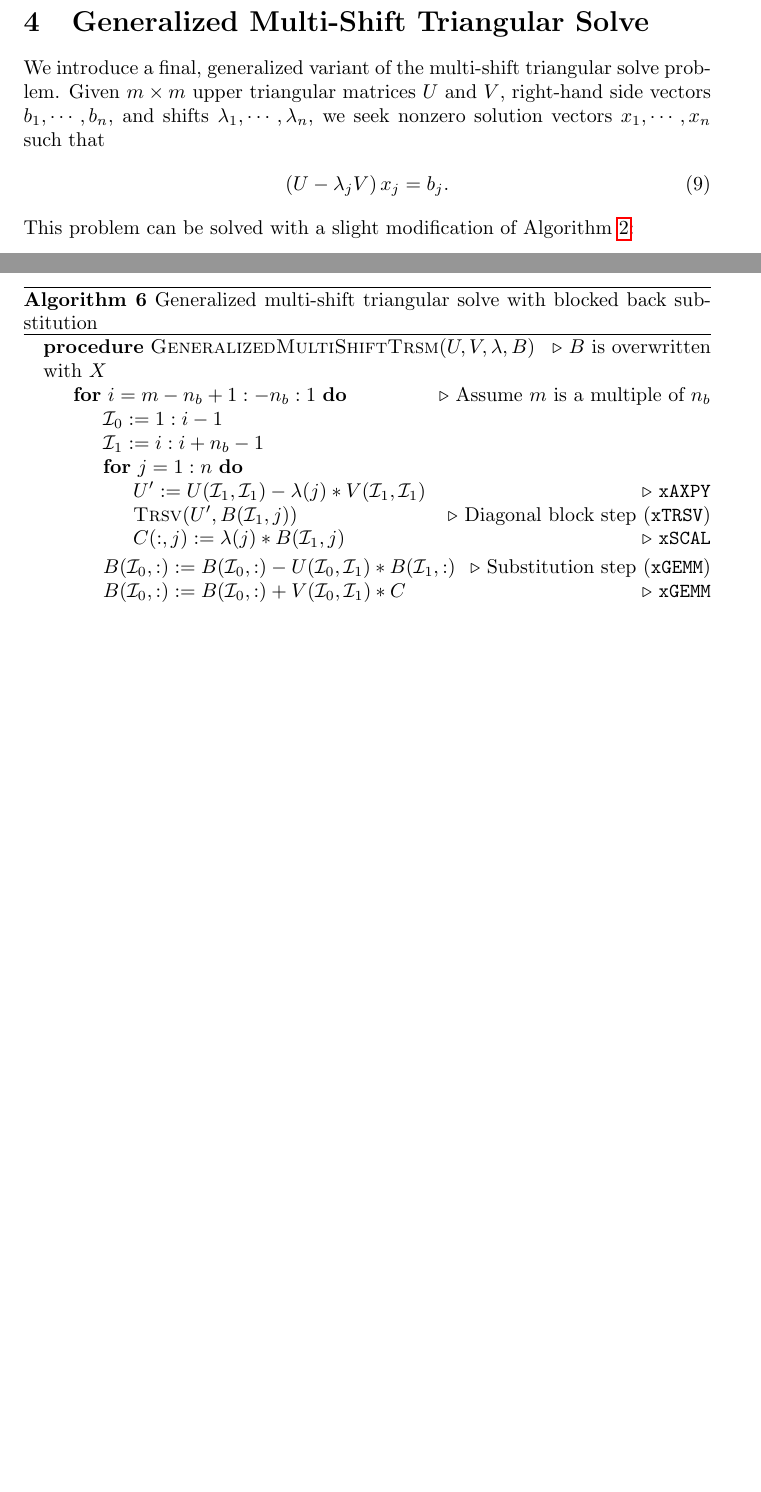
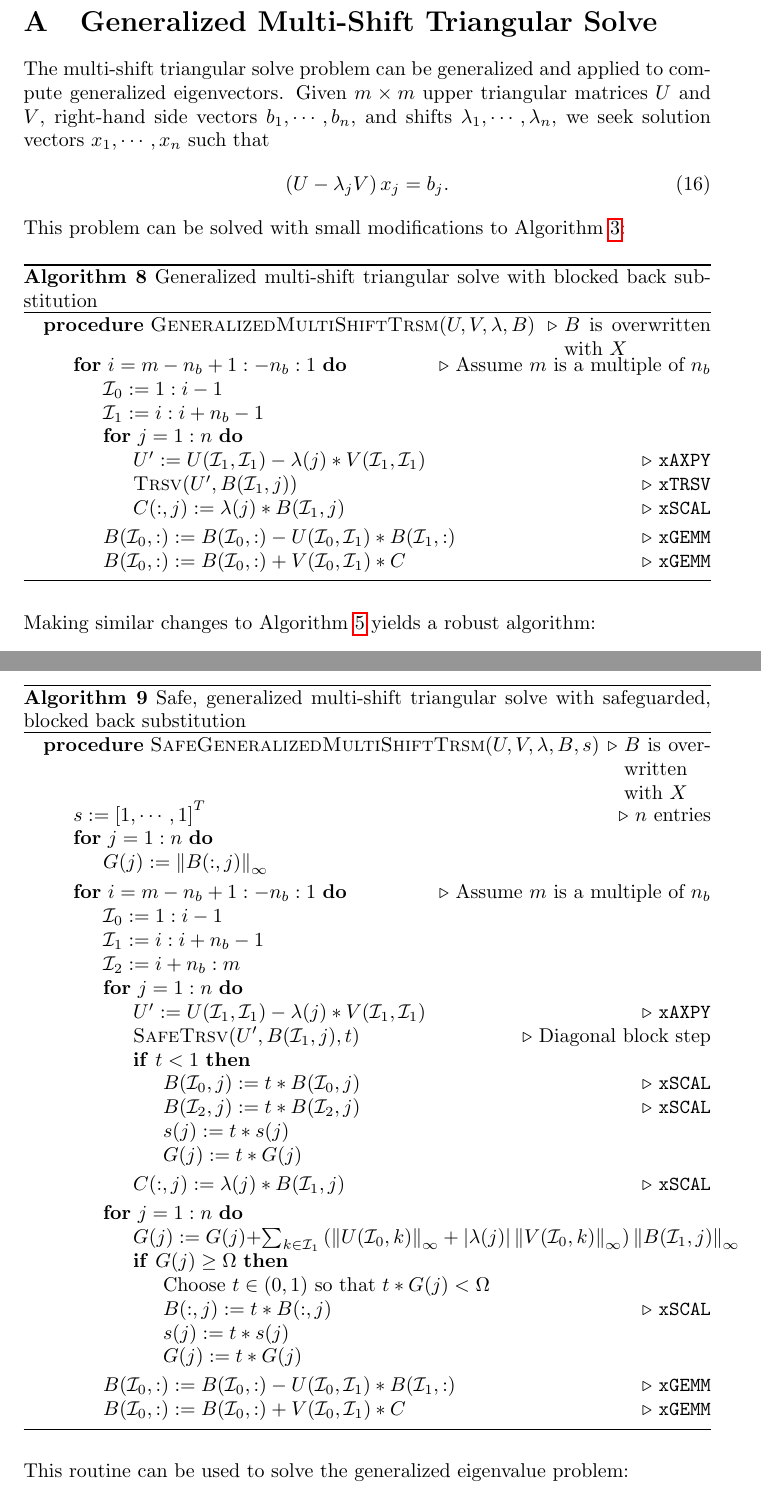
Before and after one commit to timmoon10/MsTrsmPaper2016, a LaTeX paper (mstrsmPaper.tex): two parts of pages 6 and 7 of 19 before the commit and two parts of pages 16 and 17 of 20 after it, joined at a grey line, cut so that both start at the same text, the shorter picture padded with empty space. Compiled offline with pdfLaTeX.

Commit message:
Adding appendix on generalized multi-shift triangular solve

```diff
--- a/mstrsmPaper.tex
+++ b/mstrsmPaper.tex
@@ -422,54 +422,6 @@ Note that each application of \textsc{SafeTrsv} requires norms of the
 columns of \(U(\mathcal{I}_1,\mathcal{I}_1)\), excluding the diagonal,
 in order to form growth bounds. Thus, we can improve performance in
 the diagonal block step by reusing this data for each right-hand side.
-
-\section{Generalized Multi-Shift Triangular Solve}
-We introduce a final, generalized variant of the multi-shift
-triangular solve problem. Given \(m\times m\) upper triangular
-matrices \(U\) and \(V\), right-hand side vectors \(b_1,\cdots,b_n\),
-and shifts \(\lambda_1,\cdots,\lambda_n\), we seek nonzero solution
-vectors \(x_1,\cdots,x_n\) such that
-\begin{align}
-  \left( U - \lambda_j V \right) x_j &= b_j .
-\end{align}
-This problem can be solved with a slight modification of Algorithm
-\ref{algorithm:multi-shift trsm}:
-\begin{algorithm}[H]
-  \label{algorithm:generalized multi-shift trsm}
-  \caption{Generalized multi-shift triangular solve with blocked back substitution}
-  \begin{algorithmic}
-    \Procedure{GeneralizedMultiShiftTrsm}{$U, V, \lambda, B $}
-    \Comment \(B\) is overwritten with \(X\)
-
-    \For{$i = m-n_b+1:-n_b:1$} \Comment Assume \(m\) is a multiple of
-    \(n_b\)
-
-    \State \( \mathcal{I}_0 := 1:i-1 \)
-
-    \State \( \mathcal{I}_1 := i:i+n_b-1\)
-
-    \For{$j=1:n$}
-
-    \State \(U' := U(\mathcal{I}_1,\mathcal{I}_1)-\lambda(j) * V(\mathcal{I}_1,\mathcal{I}_1)\) \Comment \texttt{xAXPY}
-
-    \State \Call{Trsv}{$U', B(\mathcal{I}_1,j)$}
-    \Comment Diagonal block step (\texttt{xTRSV})
-
-    \State \( C(:,j) := \lambda(j) * B(\mathcal{I}_1,j)\) \Comment \texttt{xSCAL}
-
-    \EndFor
-
-    \State \( B(\mathcal{I}_0,:) := B(\mathcal{I}_0,:) - U(\mathcal{I}_0,\mathcal{I}_1) * B(\mathcal{I}_1,:) \)
-    \Comment Substitution step (\texttt{xGEMM})
-
-    \State \( B(\mathcal{I}_0,:) := B(\mathcal{I}_0,:) + V(\mathcal{I}_0,\mathcal{I}_1)* C \) \Comment \texttt{xGEMM}
-
-    \EndFor
-
-    \EndProcedure
-  \end{algorithmic}
-\end{algorithm}
-\noindent
 
 \section{Eigenvector Computation} \label{section:eigenvector}
 We shall now apply a safe multi-shift triangular solve to compute the
@@ -901,3 +853,132 @@ implementations for inclusion into LAPACK.
 Tim Moon was supported by a Simons Graduate Research Assistantship and
 Jack Poulson by AFRL Contract FA8750-12-2-0306.
 
+\appendix
+\section{Generalized Multi-Shift Triangular Solve}
+The multi-shift triangular solve problem can be generalized and
+applied to compute generalized eigenvectors. Given \(m\times m\) upper
+triangular matrices \(U\) and \(V\), right-hand side vectors
+\(b_1,\cdots,b_n\), and shifts \(\lambda_1,\cdots,\lambda_n\), we seek
+solution vectors \(x_1,\cdots,x_n\) such that
+\begin{align}
+  \left( U - \lambda_j V \right) x_j &= b_j .
+\end{align}
+This problem can be solved with small modifications to Algorithm
+\ref{algorithm:multi-shift trsm}:
+\begin{algorithm}[H]
+  \caption{Generalized multi-shift triangular solve with blocked back substitution}
+  \label{algorithm:generalized multi-shift trsm}
+  \begin{algorithmic}
+    \Procedure{GeneralizedMultiShiftTrsm}{$U, V, \lambda, B $}
+    \Comment \parbox[t]{0.22\linewidth}{\(B\) is overwritten with \(X\)}
+
+    \For{$i = m-n_b+1:-n_b:1$} \Comment Assume \(m\) is a multiple of
+    \(n_b\)
+
+    \State \( \mathcal{I}_0 := 1:i-1 \)
+
+    \State \( \mathcal{I}_1 := i:i+n_b-1\)
+
+    \For{$j=1:n$}
+
+    \State \(U' := U(\mathcal{I}_1,\mathcal{I}_1)-\lambda(j) * V(\mathcal{I}_1,\mathcal{I}_1)\) \Comment \texttt{xAXPY}
+
+    \State \Call{Trsv}{$U', B(\mathcal{I}_1,j)$}
+    \Comment \texttt{xTRSV}
+
+    \State \( C(:,j) := \lambda(j) * B(\mathcal{I}_1,j)\) \Comment \texttt{xSCAL}
+
+    \EndFor
+
+    \State \( B(\mathcal{I}_0,:) := B(\mathcal{I}_0,:) - U(\mathcal{I}_0,\mathcal{I}_1) * B(\mathcal{I}_1,:) \)
+    \Comment \texttt{xGEMM}
+
+    \State \( B(\mathcal{I}_0,:) := B(\mathcal{I}_0,:) + V(\mathcal{I}_0,\mathcal{I}_1)* C \) \Comment \texttt{xGEMM}
+
+    \EndFor
+
+    \EndProcedure
+  \end{algorithmic}
+\end{algorithm}
+\noindent
+Making similar changes to Algorithm \ref{algorithm:safe multi-shift
+  trsm} yields a robust algorithm:
+\begin{algorithm}[H]
+  \caption{Safe, generalized multi-shift triangular solve with
+    safeguarded, blocked back substitution }
+  \label{algorithm:safe generalized multi-shift trsm}
+  \begin{algorithmic}
+    \Procedure{SafeGeneralizedMultiShiftTrsm}{$U, V, \lambda, B, s $}
+    \Comment \parbox[t]{0.13\linewidth}{\(B\) is overwritten with \(X\)}
+
+    \State \(s := \left[1, \cdots, 1 \right]^T\) \Comment \(n\) entries
+
+    \For{$j=1:n$}
+
+    \State \( G(j) := \left\lVert B(:,j) \right\rVert_\infty\)
+
+    \EndFor
+
+    \For{$i = m-n_b+1:-n_b:1$} \Comment Assume \(m\) is a multiple of
+    \(n_b\)
+
+    \State \( \mathcal{I}_0 := 1:i-1 \)
+
+    \State \( \mathcal{I}_1 := i:i+n_b-1\)
+
+    \State \( \mathcal{I}_2 := i+n_b:m\)
+
+    \For{$j=1:n$}
+
+    \State \(U' := U(\mathcal{I}_1, \mathcal{I}_1) - \lambda(j) * V(\mathcal{I}_1, \mathcal{I}_1)\) \Comment\texttt{xAXPY}
+
+    \State \Call{SafeTrsv}{$U', B(\mathcal{I}_1,j), t$}
+    \Comment Diagonal block step
+
+    \If{$t<1$}
+
+    \State \(B(\mathcal{I}_0,j) := t*B(\mathcal{I}_0,j)\) \Comment \texttt{xSCAL}
+
+    \State \(B(\mathcal{I}_2,j) := t*B(\mathcal{I}_2,j)\) \Comment \texttt{xSCAL}
+
+    \State \(s(j) := t * s(j)\)
+
+    \State \(G(j) := t * G(j)\)
+
+    \EndIf
+
+    \State \(C(:,j) := \lambda(j) * B(\mathcal{I}_1,j)\) \Comment \texttt{xSCAL}
+
+    \EndFor
+
+    \For{$j=1:n$}
+
+    \State \(G(j) := G(j) + \sum_{k\in \mathcal{I}_1} \left( \left\lVert U(\mathcal{I}_0,k) \right\rVert_{\infty} + \left| \lambda(j)\right|  {\left\lVert V(\mathcal{I}_0,k)\right\rVert}_\infty \right) \left\lVert B(\mathcal{I}_1,j) \right\rVert_\infty \)
+
+    \If{$G(j) \geq \Omega$}
+
+    \State Choose \(t\in\left(0,1\right)\) so that \(t * G(j) < \Omega\)
+
+    \State \(B(:,j) := t * B(:,j)\) \Comment \texttt{xSCAL}
+
+    \State \(s(j) := t* s(j)\)
+
+    \State \(G(j) := t * G(j)\)
+
+    \EndIf
+
+    \EndFor
+
+    \State \( B(\mathcal{I}_0,:) := B(\mathcal{I}_0,:) - U(\mathcal{I}_0,\mathcal{I}_1) * B(\mathcal{I}_1,:) \)
+    \Comment \texttt{xGEMM}
+
+    \State \( B(\mathcal{I}_0,:) := B(\mathcal{I}_0,:) + V(\mathcal{I}_0,\mathcal{I}_1) * C \)
+    \Comment \texttt{xGEMM}
+
+    \EndFor
+
+    \EndProcedure
+  \end{algorithmic}
+\end{algorithm}
+\noindent
+This routine can be used to solve the generalized eigenvalue problem:
@@ -904,3 +1021,6 @@ Jack Poulson by AFRL Contract FA8750-12-2-0306.
+  \end{algorithmic}
+\end{algorithm}
+
 \bibliography{main}{}
 \bibliographystyle{plain}
 
```
Also changed, not shown: mstrsmPaper.pdf, mstrsmPaper.tex (56 more changed lines), 3 other files.
